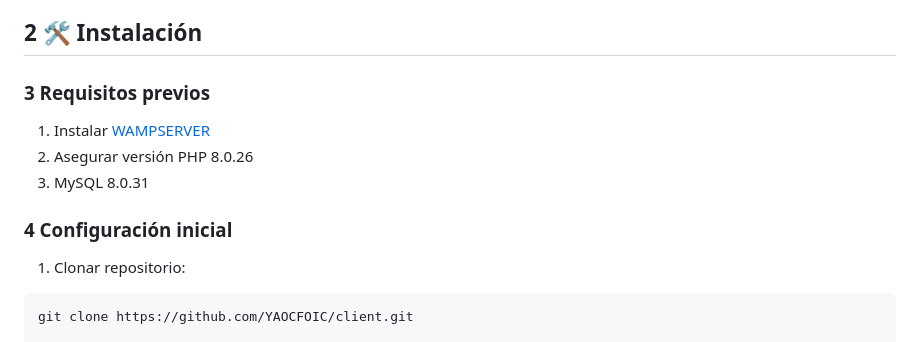
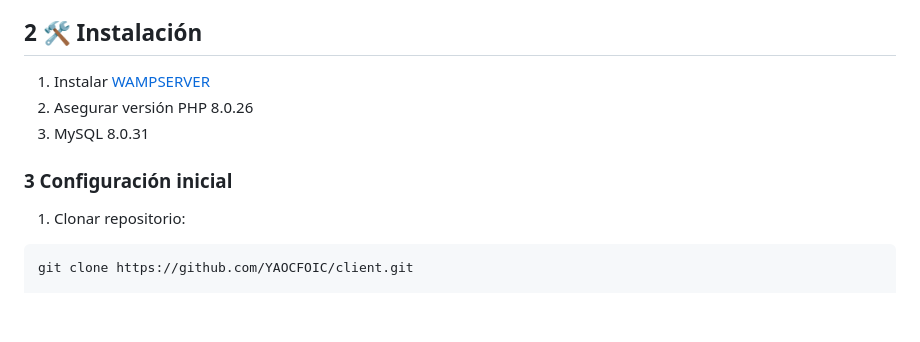
Before and after one commit to YAOCFOIC/client, a Markdown page: README.md, the part around the change. GitHub-like rendering; blank space fills up the shorter version.

Commit message:
Update README.md
ADDITIONAL TWO

````diff
--- a/README.md
+++ b/README.md
@@ -10,12 +10,11 @@
 
 ## 2 🛠 Instalación
 
-### 3 Requisitos previos
 1. Instalar [WAMPSERVER](https://www.wampserver.com/)
 2. Asegurar versión PHP 8.0.26
 3. MySQL 8.0.31
 
-### 4 Configuración inicial
+### 3 Configuración inicial
 1. Clonar repositorio:
 ```bash
 git clone https://github.com/YAOCFOIC/client.git
````
